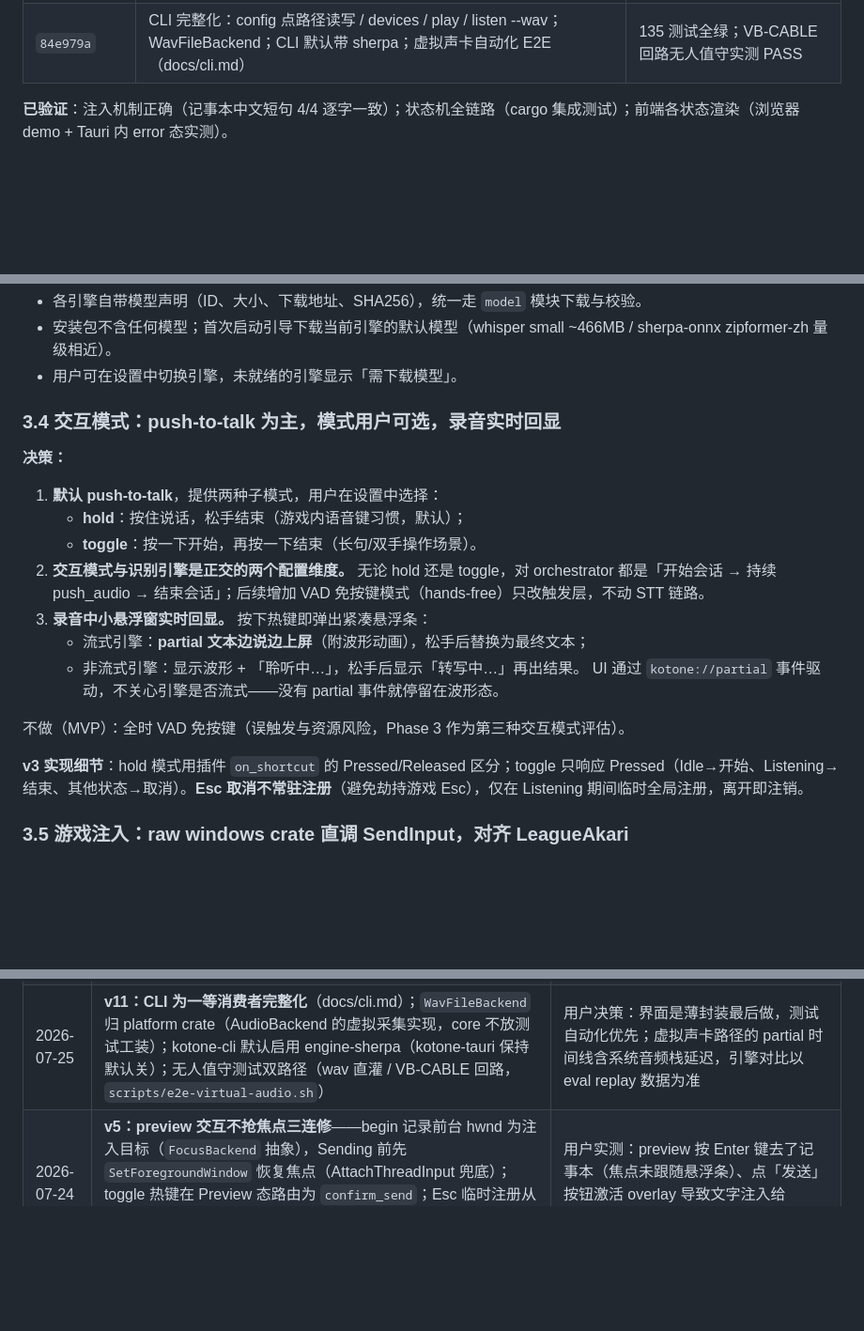
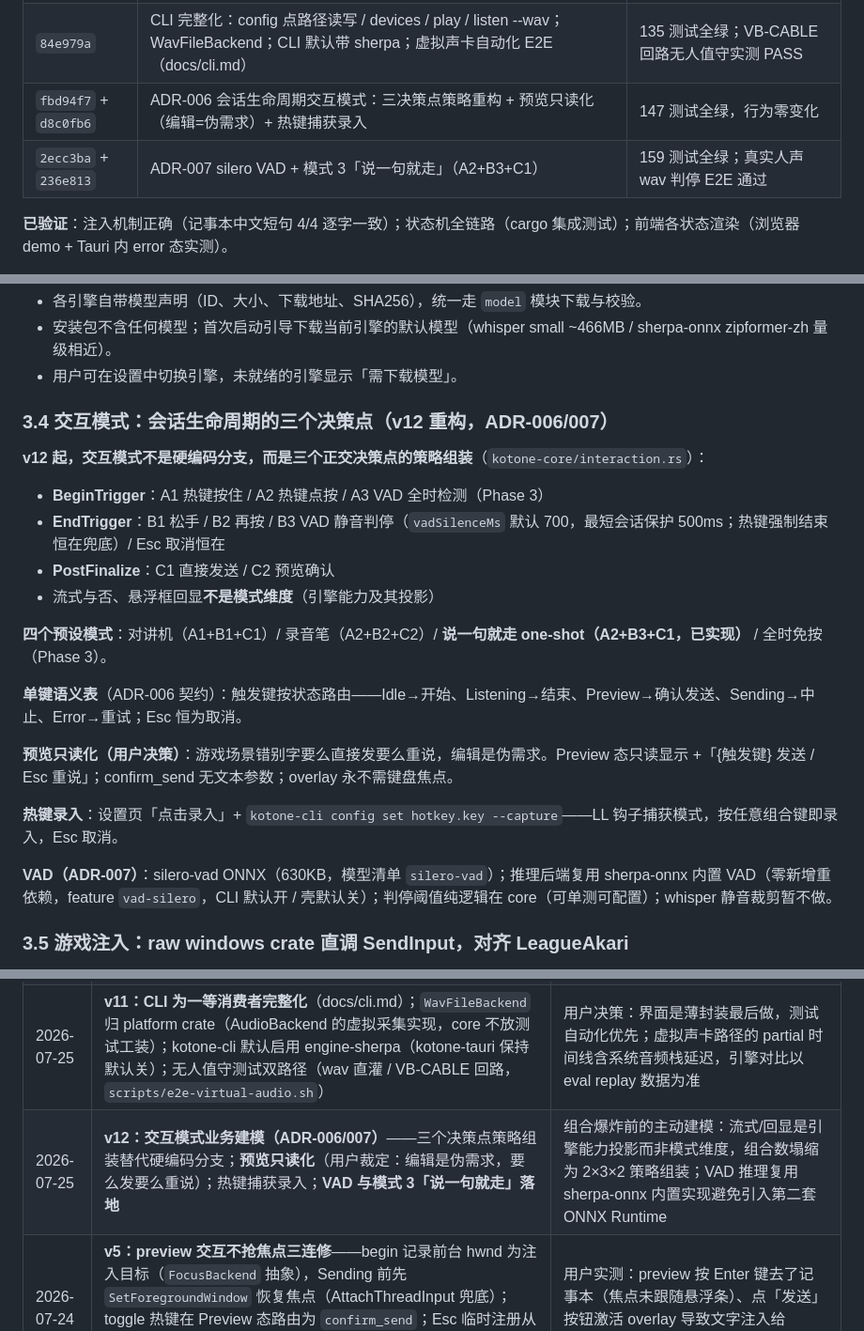
Before and after one commit to l1veIn/kotone, a Markdown page: docs/development.md, 3 parts joined by grey strips. Shown at 94% size. Drawn GitHub-style; blank space fills up the shorter version.

Commit message:
更新开发文档 v12：交互模式业务建模（ADR-006/007）、预览只读化、VAD 与模式 3

```diff
--- a/docs/development.md
+++ b/docs/development.md
@@ -33,6 +33,8 @@
 | `0f5fb3b` | 引擎 #2 sherpa-onnx 流式 Zipformer-zh（ADR-004） | partial 27ms、final <1ms、简体全对 |
 | `29fbd29` | eval 评测模块：录档/回放/标注/CER 报告（ADR-005） | 117 测试全绿；三引擎对比表实跑 |
 | `84e979a` | CLI 完整化：config 点路径读写 / devices / play / listen --wav；WavFileBackend；CLI 默认带 sherpa；虚拟声卡自动化 E2E（docs/cli.md） | 135 测试全绿；VB-CABLE 回路无人值守实测 PASS |
+| `fbd94f7` + `d8c0fb6` | ADR-006 会话生命周期交互模式：三决策点策略重构 + 预览只读化（编辑=伪需求）+ 热键捕获录入 | 147 测试全绿，行为零变化 |
+| `2ecc3ba` + `236e813` | ADR-007 silero VAD + 模式 3「说一句就走」（A2+B3+C1） | 159 测试全绿；真实人声 wav 判停 E2E 通过 |
 
 **已验证**：注入机制正确（记事本中文短句 4/4 逐字一致）；状态机全链路（cargo 集成测试）；前端各状态渲染（浏览器 demo + Tauri 内 error 态实测）。
 
@@ -193,22 +195,24 @@ enum SttEvent {
 - 安装包不含任何模型；首次启动引导下载当前引擎的默认模型（whisper small ~466MB / sherpa-onnx zipformer-zh 量级相近）。
 - 用户可在设置中切换引擎，未就绪的引擎显示「需下载模型」。
 
-### 3.4 交互模式：push-to-talk 为主，模式用户可选，录音实时回显
+### 3.4 交互模式：会话生命周期的三个决策点（v12 重构，ADR-006/007）
 
-**决策：**
+**v12 起，交互模式不是硬编码分支，而是三个正交决策点的策略组装**（`kotone-core/interaction.rs`）：
 
-1. **默认 push-to-talk**，提供两种子模式，用户在设置中选择：
-   - **hold**：按住说话，松手结束（游戏内语音键习惯，默认）；
-   - **toggle**：按一下开始，再按一下结束（长句/双手操作场景）。
-2. **交互模式与识别引擎是正交的两个配置维度。** 无论 hold 还是 toggle，对 orchestrator 都是「开始会话 → 持续 push_audio → 结束会话」；后续增加 VAD 免按键模式（hands-free）只改触发层，不动 STT 链路。
-3. **录音中小悬浮窗实时回显。** 按下热键即弹出紧凑悬浮条：
-   - 流式引擎：**partial 文本边说边上屏**（附波形动画），松手后替换为最终文本；
-   - 非流式引擎：显示波形 + 「聆听中…」，松手后显示「转写中…」再出结果。
-   UI 通过 `kotone://partial` 事件驱动，不关心引擎是否流式——没有 partial 事件就停留在波形态。
+- **BeginTrigger**：A1 热键按住 / A2 热键点按 / A3 VAD 全时检测（Phase 3）
+- **EndTrigger**：B1 松手 / B2 再按 / B3 VAD 静音判停（`vadSilenceMs` 默认 700，最短会话保护 500ms；热键强制结束恒在兜底）/ Esc 取消恒在
+- **PostFinalize**：C1 直接发送 / C2 预览确认
+- 流式与否、悬浮框回显**不是模式维度**（引擎能力及其投影）
 
-不做（MVP）：全时 VAD 免按键（误触发与资源风险，Phase 3 作为第三种交互模式评估）。
+**四个预设模式**：对讲机（A1+B1+C1）/ 录音笔（A2+B2+C2）/ **说一句就走 one-shot（A2+B3+C1，已实现）** / 全时免按（Phase 3）。
 
-**v3 实现细节**：hold 模式用插件 `on_shortcut` 的 Pressed/Released 区分；toggle 只响应 Pressed（Idle→开始、Listening→结束、其他状态→取消）。**Esc 取消不常驻注册**（避免劫持游戏 Esc），仅在 Listening 期间临时全局注册，离开即注销。
+**单键语义表**（ADR-006 契约）：触发键按状态路由——Idle→开始、Listening→结束、Preview→确认发送、Sending→中止、Error→重试；Esc 恒为取消。
+
+**预览只读化（用户决策）**：游戏场景错别字要么直接发要么重说，编辑是伪需求。Preview 态只读显示 +「{触发键} 发送 / Esc 重说」；confirm_send 无文本参数；overlay 永不需键盘焦点。
+
+**热键录入**：设置页「点击录入」+ `kotone-cli config set hotkey.key --capture`——LL 钩子捕获模式，按任意组合键即录入，Esc 取消。
+
+**VAD（ADR-007）**：silero-vad ONNX（630KB，模型清单 `silero-vad`）；推理后端复用 sherpa-onnx 内置 VAD（零新增重依赖，feature `vad-silero`，CLI 默认开 / 壳默认关）；判停阈值纯逻辑在 core（可单测可配置）；whisper 静音裁剪暂不做。
 
 ### 3.5 游戏注入：raw windows crate 直调 SendInput，对齐 LeagueAkari
 
@@ -652,6 +656,7 @@ CI：GitHub Actions（Windows runner 为主）— fmt / clippy / cargo test（
 | 2026-07-25 | **v9：归位为 `apps/` + `crates/` 产品 monorepo**（ADR-002）；whisper-cli 二进制管理从「Tauri sidecar」改为「kotone-stt 自管理（~/.kotone/bin/）」 | 根目录双重身份（JS+Rust）是脚手架与拆分的两次战术妥协叠加；Tauri sidecar 机制对 CLI 不可用，违背「core 无 Tauri 可跑」原则 |
 | 2026-07-25 | **v10：双引擎接入 + eval 模块落地**（ADR-003/004/005）。sherpa 绑定选官方 crate（社区 sherpa-rs 已被上游收编弃用）；`engine-sherpa` feature 默认关（原生库 ~50MB）；sherpa 热词恒用 modified_beam_search（greedy 遇热词崩进程）；whisper 繁体问题挂起 | eval 实跑数据 sherpa 全面占优（首字 30ms/CER 0 vs whisper 2651ms/CER 0.143）；默认引擎正式决策仍待真人人声语料评测（Phase 1 末决策点） |
 | 2026-07-25 | **v11：CLI 为一等消费者完整化**（docs/cli.md）；`WavFileBackend` 归 platform crate（AudioBackend 的虚拟采集实现，core 不放测试工装）；kotone-cli 默认启用 engine-sherpa（kotone-tauri 保持默认关）；无人值守测试双路径（wav 直灌 / VB-CABLE 回路，`scripts/e2e-virtual-audio.sh`） | 用户决策：界面是薄封装最后做，测试自动化优先；虚拟声卡路径的 partial 时间线含系统音频栈延迟，引擎对比以 eval replay 数据为准 |
+| 2026-07-25 | **v12：交互模式业务建模（ADR-006/007）**——三个决策点策略组装替代硬编码分支；**预览只读化**（用户裁定：编辑是伪需求，要么发要么重说）；热键捕获录入；**VAD 与模式 3「说一句就走」落地** | 组合爆炸前的主动建模：流式/回显是引擎能力投影而非模式维度，组合数塌缩为 2×3×2 策略组装；VAD 推理复用 sherpa-onnx 内置实现避免引入第二套 ONNX Runtime |
 | 2026-07-24 | **v5：preview 交互不抢焦点三连修**——begin 记录前台 hwnd 为注入目标（`FocusBackend` 抽象），Sending 前先 `SetForegroundWindow` 恢复焦点（AttachThreadInput 兜底）；toggle 热键在 Preview 态路由为 `confirm_send`；Esc 临时注册从仅 Listening 扩展到全部非 Idle 态；前端 overlay 显隐调用移除（后端 SW_SHOWNA 全权驱动） | 用户实测：preview 按 Enter 键去了记事本（焦点未跟随悬浮条）、点「发送」按钮激活 overlay 导致文字注入给 overlay 自己 |
 | 2026-07-24 | **v5：引入 tauri-plugin-single-instance；热键注册失败状态经 `get_hotkey_status` 暴露到设置页** | 用户实测：`pnpm tauri dev` 重启时旧实例未退出 → 热键 already registered / WebView2 类注册冲突 |
 | 2026-07-24 | **v5：设置页权限分区「以管理员身份重启」未提权时常驻显示；权限状态 3s 轮询（页面隐藏暂停）；`runAsAdminOnStart` 勾选后提示「下次启动生效」+ 立即重启链接；`get_elevation_status` 链路修复**（profile 文件缺失回退内置 profile，纯逻辑 `resolve_active_game_pid` 可单测） | 用户实测：重启入口只在横幅条件触发时出现；勾选自动提权无反馈；LOL 运行时 activeGameElevated 仍可能返回 null |
```
